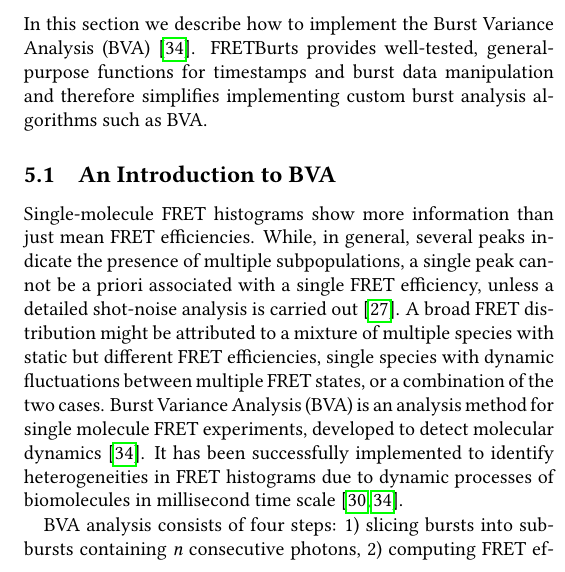
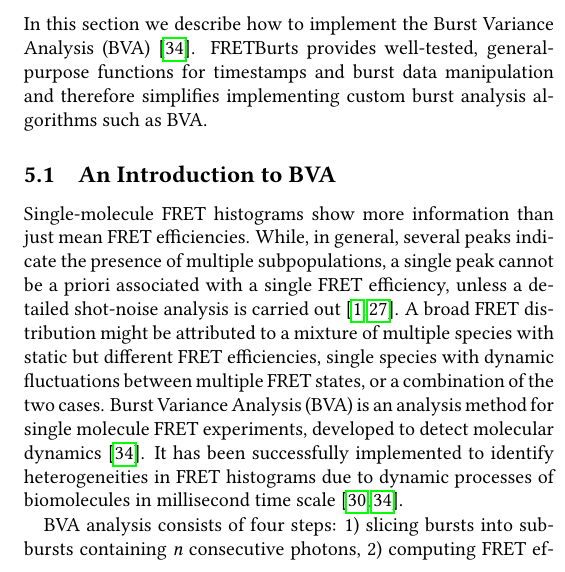
Before and after one commit to tritemio/fretbursts_paper, a LaTeX paper (main.tex, which reads Burst_Variance_Analysis.tex): part of one column of page 10 of 12, cut so that both start at the same text. Compiled offline with pdfLaTeX.

Commit message:
edited Burst_Variance_Analysis.tex

```diff
--- a/Burst_Variance_Analysis.tex
+++ b/Burst_Variance_Analysis.tex
@@ -7,7 +7,7 @@ manipulation and therefore simplifies implementing custom burst analysis algorit
 Single-molecule FRET histograms show more information than just mean FRET efficiencies.
 While, in general, several peaks indicate the presence of multiple subpopulations,
 a single peak cannot be a priori associated with a single FRET efficiency,
-unless a detailed shot-noise analysis is carried out~\cite{Nir_2006}.
+unless a detailed shot-noise analysis is carried out~\cite{Nir_2006,Antonik2006}.
 A broad FRET distribution might be attributed to a mixture of multiple species with static but different FRET efficiencies, single species with dynamic fluctuations between multiple FRET states, or a combination of the two cases. Burst Variance Analysis (BVA) is an analysis method for single molecule FRET experiments, developed to detect molecular dynamics~\cite{Torella_2011}. It has been successfully implemented to identify heterogeneities in FRET histograms due to dynamic processes of biomolecules in millisecond time scale~\cite{Torella_2011, Robb_2013}.
 
 BVA analysis consists of four steps: 1) slicing bursts into sub-bursts containing \textit{n} consecutive photons, 2) computing FRET efficiencies of each sub-burst, 3) calculating the empirical standard deviation ($s_E$) of sub-burst FRET efficiencies over the whole burst, and 4) comparing $s_E$ to an expected standard deviation based on shot noise limited distribution~\cite{Torella_2011}.
```
